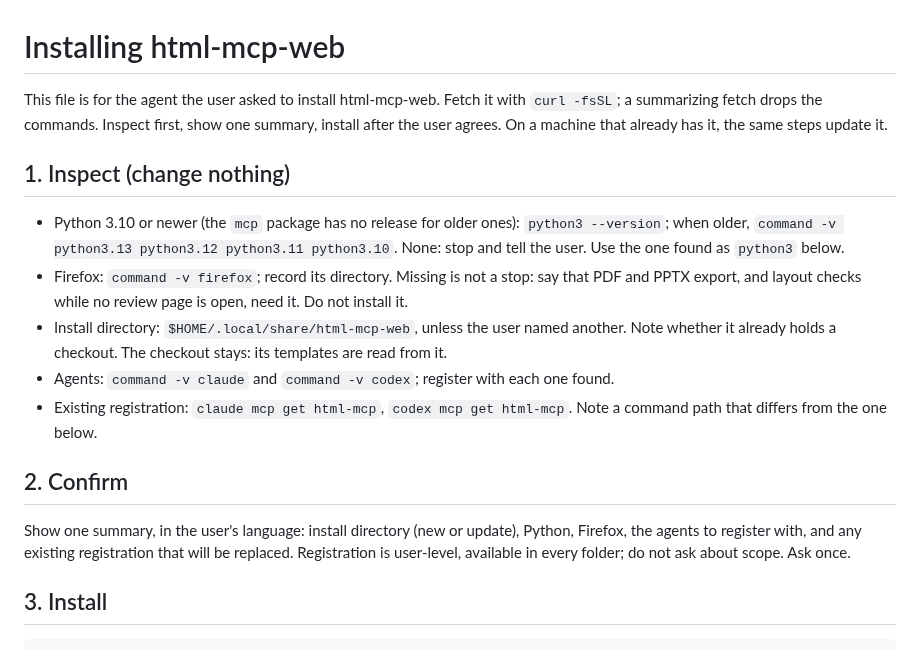
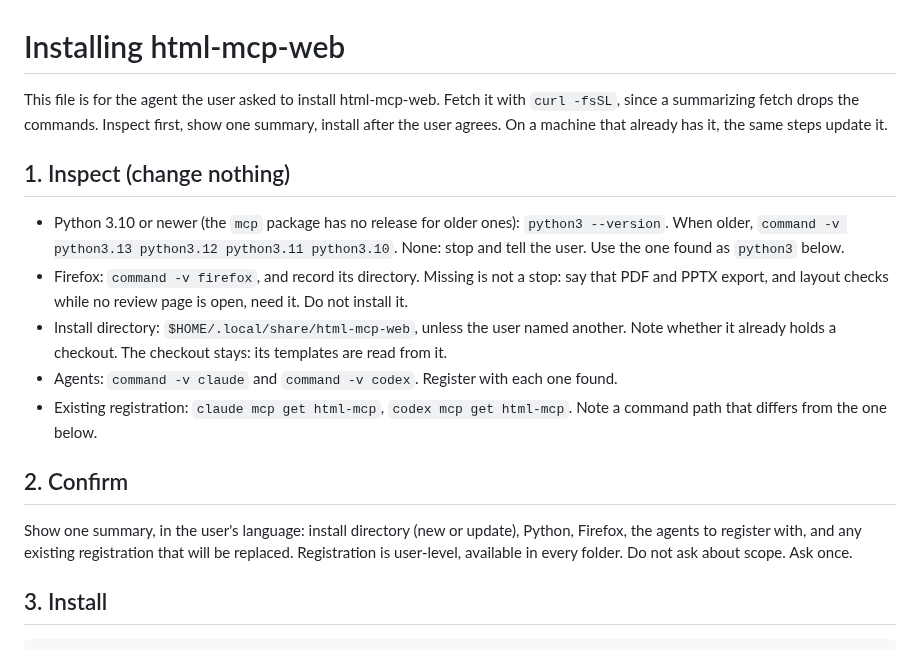
Before and after one commit to MiiKiyoshi/html-mcp-web, a Markdown page: INSTALL.md, the part around one of its changes. Drawn GitHub-style.

```diff
--- a/INSTALL.md
+++ b/INSTALL.md
@@ -1,19 +1,19 @@
 # Installing html-mcp-web
 
 This file is for the agent the user asked to install html-mcp-web. Fetch it with
-`curl -fsSL`; a summarizing fetch drops the commands. Inspect first, show one summary,
+`curl -fsSL`, since a summarizing fetch drops the commands. Inspect first, show one summary,
 install after the user agrees. On a machine that already has it, the same steps update it.
 
 ## 1. Inspect (change nothing)
 
-- Python 3.10 or newer (the `mcp` package has no release for older ones): `python3 --version`;
-  when older, `command -v python3.13 python3.12 python3.11 python3.10`. None: stop and tell
+- Python 3.10 or newer (the `mcp` package has no release for older ones): `python3 --version`.
+  When older, `command -v python3.13 python3.12 python3.11 python3.10`. None: stop and tell
   the user. Use the one found as `python3` below.
-- Firefox: `command -v firefox`; record its directory. Missing is not a stop: say that PDF
+- Firefox: `command -v firefox`, and record its directory. Missing is not a stop: say that PDF
   and PPTX export, and layout checks while no review page is open, need it. Do not install it.
 - Install directory: `$HOME/.local/share/html-mcp-web`, unless the user named another.
   Note whether it already holds a checkout. The checkout stays: its templates are read from it.
-- Agents: `command -v claude` and `command -v codex`; register with each one found.
+- Agents: `command -v claude` and `command -v codex`. Register with each one found.
 - Existing registration: `claude mcp get html-mcp`, `codex mcp get html-mcp`. Note a
   command path that differs from the one below.
 
@@ -21,7 +21,7 @@ install after the user agrees. On a machine that already has it, the same steps
 
 Show one summary, in the user's language: install directory (new or update), Python,
 Firefox, the agents to register with, and any existing registration that will be replaced.
-Registration is user-level, available in every folder; do not ask about scope. Ask once.
+Registration is user-level, available in every folder. Do not ask about scope. Ask once.
 
 ## 3. Install
 
```
Also changed, not shown: other parts of INSTALL.md (+2 -1 lines), README.md (+11 -11 lines), html_mcp_web/agent/init.md (+3 -3 lines), docs/social-preview.png.
